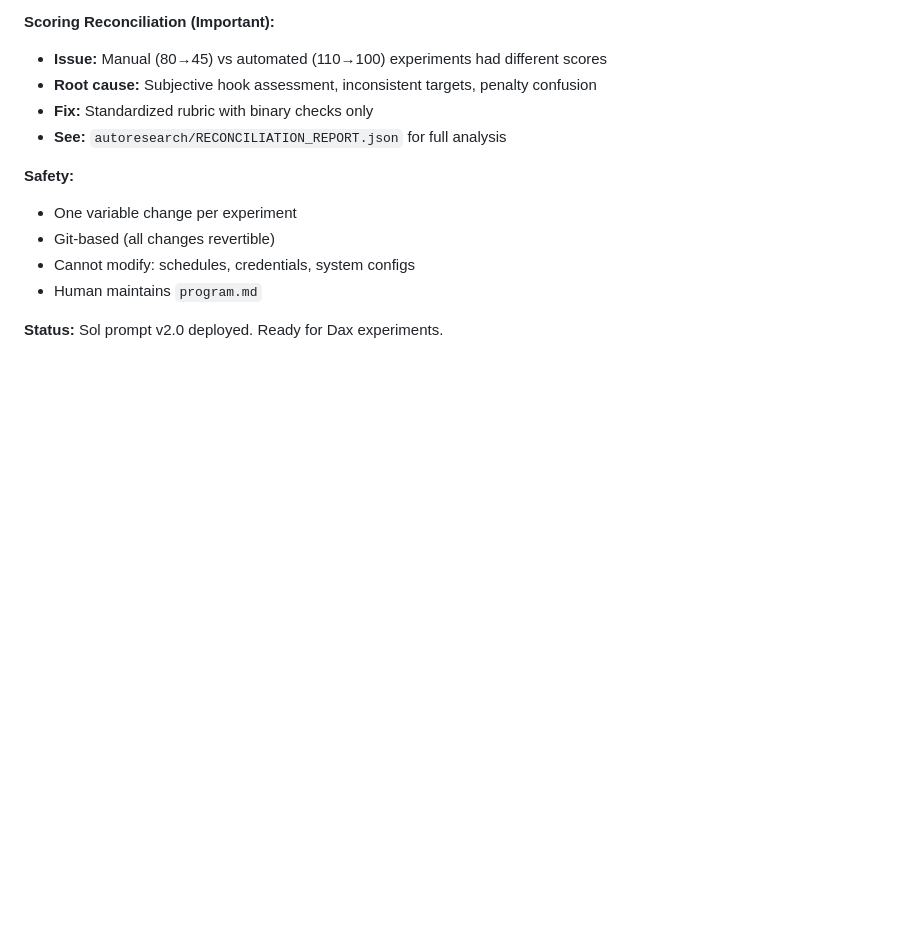
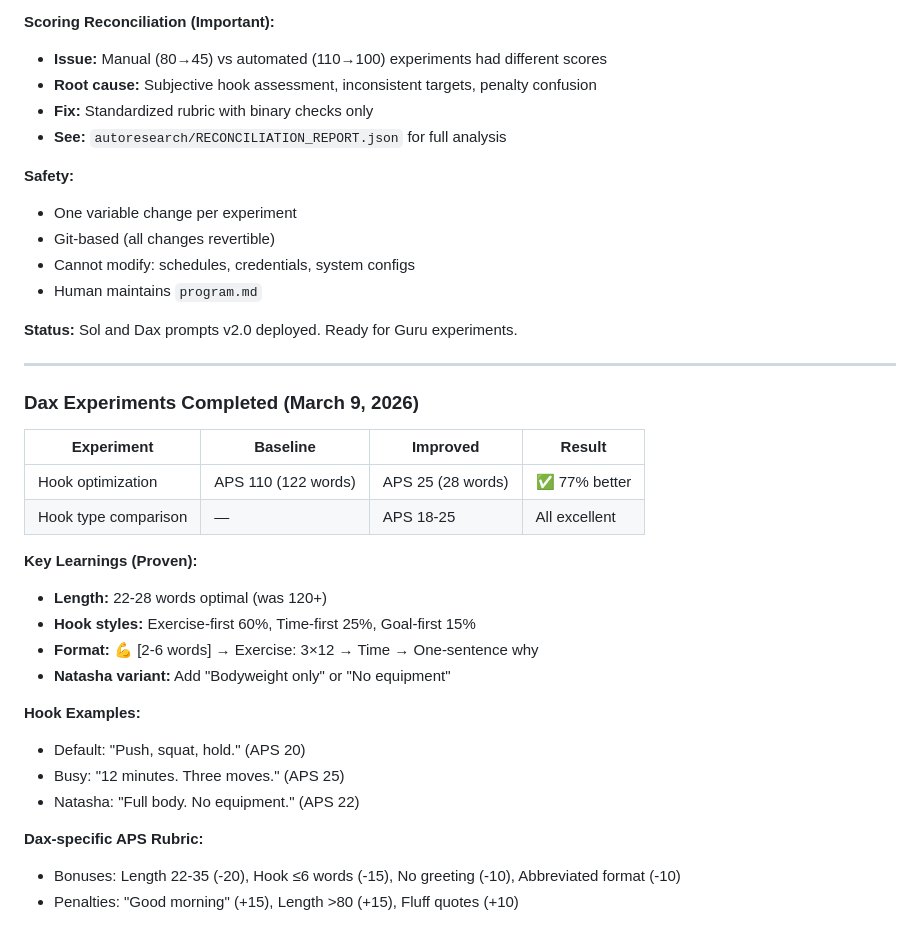
Before and after one commit to waterbourne/dax-workout-timer, a Markdown page: MEMORY.md, the part around the change. Rendered like a GitHub page; blank space fills up the shorter version.

Commit message:
Memory: Document Dax autoresearch results
- 77% APS improvement (110→25)
- Hook rotation strategy defined
- Dax prompt v2.0 deployed

```diff
--- a/MEMORY.md
+++ b/MEMORY.md
@@ -290,4 +290,28 @@ Start: 3:00 PM | Drive: 45 min
 - Cannot modify: schedules, credentials, system configs
 - Human maintains `program.md`
 
-**Status:** Sol prompt v2.0 deployed. Ready for Dax experiments.
+**Status:** Sol and Dax prompts v2.0 deployed. Ready for Guru experiments.
+
+---
+
+### Dax Experiments Completed (March 9, 2026)
+
+| Experiment | Baseline | Improved | Result |
+|------------|----------|----------|--------|
+| Hook optimization | APS 110 (122 words) | APS 25 (28 words) | ✅ 77% better |
+| Hook type comparison | — | APS 18-25 | All excellent |
+
+**Key Learnings (Proven):**
+- **Length:** 22-28 words optimal (was 120+)
+- **Hook styles:** Exercise-first 60%, Time-first 25%, Goal-first 15%
+- **Format:** 💪 [2-6 words] → Exercise: 3×12 → Time → One-sentence why
+- **Natasha variant:** Add "Bodyweight only" or "No equipment"
+
+**Hook Examples:**
+- Default: "Push, squat, hold." (APS 20)
+- Busy: "12 minutes. Three moves." (APS 25)
+- Natasha: "Full body. No equipment." (APS 22)
+
+**Dax-specific APS Rubric:**
+- Bonuses: Length 22-35 (-20), Hook ≤6 words (-15), No greeting (-10), Abbreviated format (-10)
+- Penalties: "Good morning" (+15), Length >80 (+15), Fluff quotes (+10)
```
